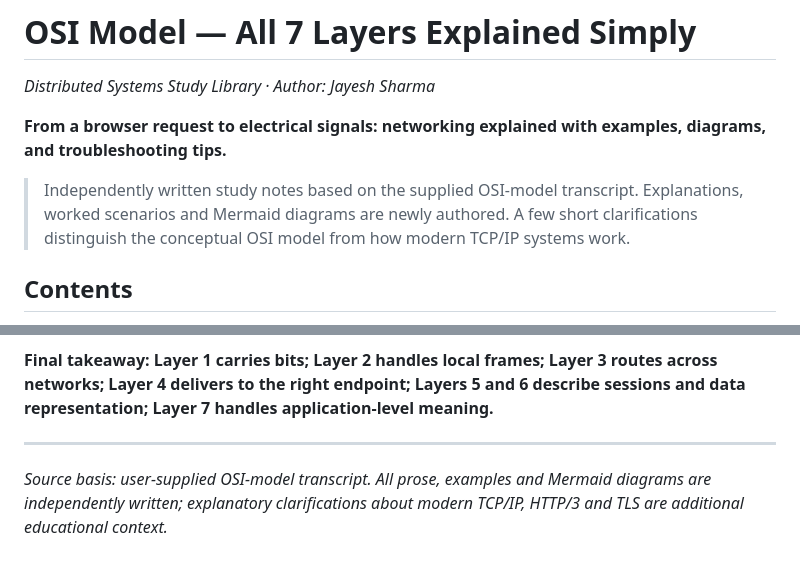
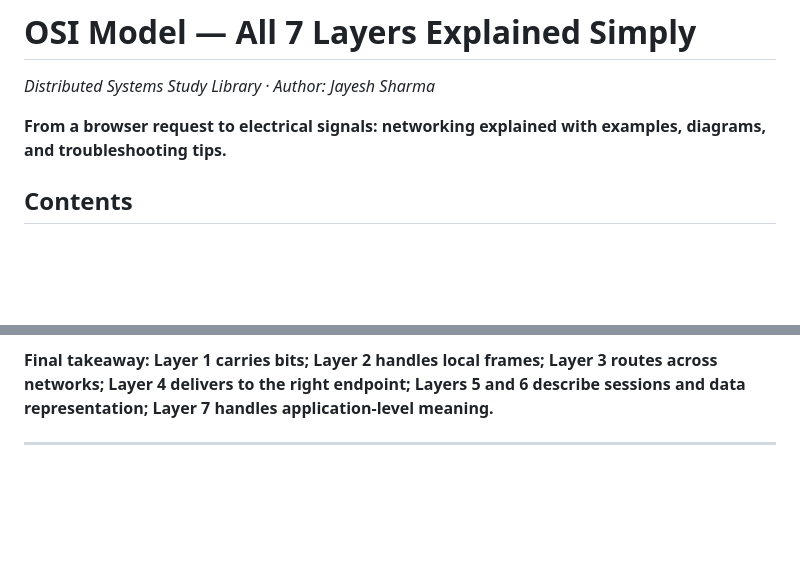
Before and after one commit to jayeshsharma2605/distributed-systems-notes, a Markdown page: Networking/OSI_Model/OSI_Model_7_Layers.md, 2 parts joined by grey strips. GitHub-like rendering; blank space fills up the shorter version.

```diff
--- a/Networking/OSI_Model/OSI_Model_7_Layers.md
+++ b/Networking/OSI_Model/OSI_Model_7_Layers.md
@@ -4,7 +4,6 @@
 
 **From a browser request to electrical signals: networking explained with examples, diagrams, and troubleshooting tips.**
 
-> Independently written study notes based on the supplied OSI-model transcript. Explanations, worked scenarios and Mermaid diagrams are newly authored. A few short clarifications distinguish the conceptual OSI model from how modern TCP/IP systems work.
 
 ## Contents
 
@@ -467,5 +466,3 @@ The OSI model is a conceptual framework that splits network communication into s
 **Final takeaway:** **Layer 1 carries bits; Layer 2 handles local frames; Layer 3 routes across networks; Layer 4 delivers to the right endpoint; Layers 5 and 6 describe sessions and data representation; Layer 7 handles application-level meaning.**
 
 ---
-
-*Source basis: user-supplied OSI-model transcript. All prose, examples and Mermaid diagrams are independently written; explanatory clarifications about modern TCP/IP, HTTP/3 and TLS are additional educational context.*
```
